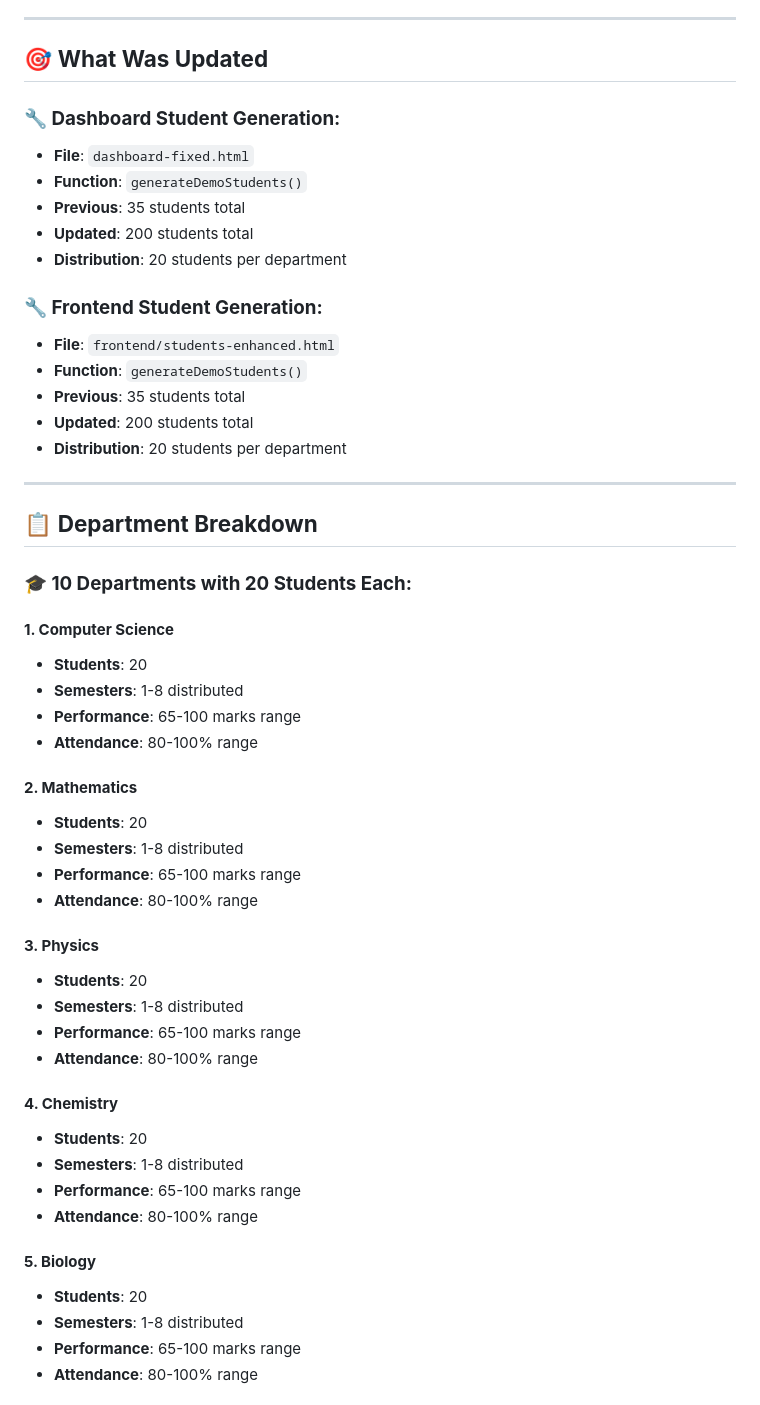
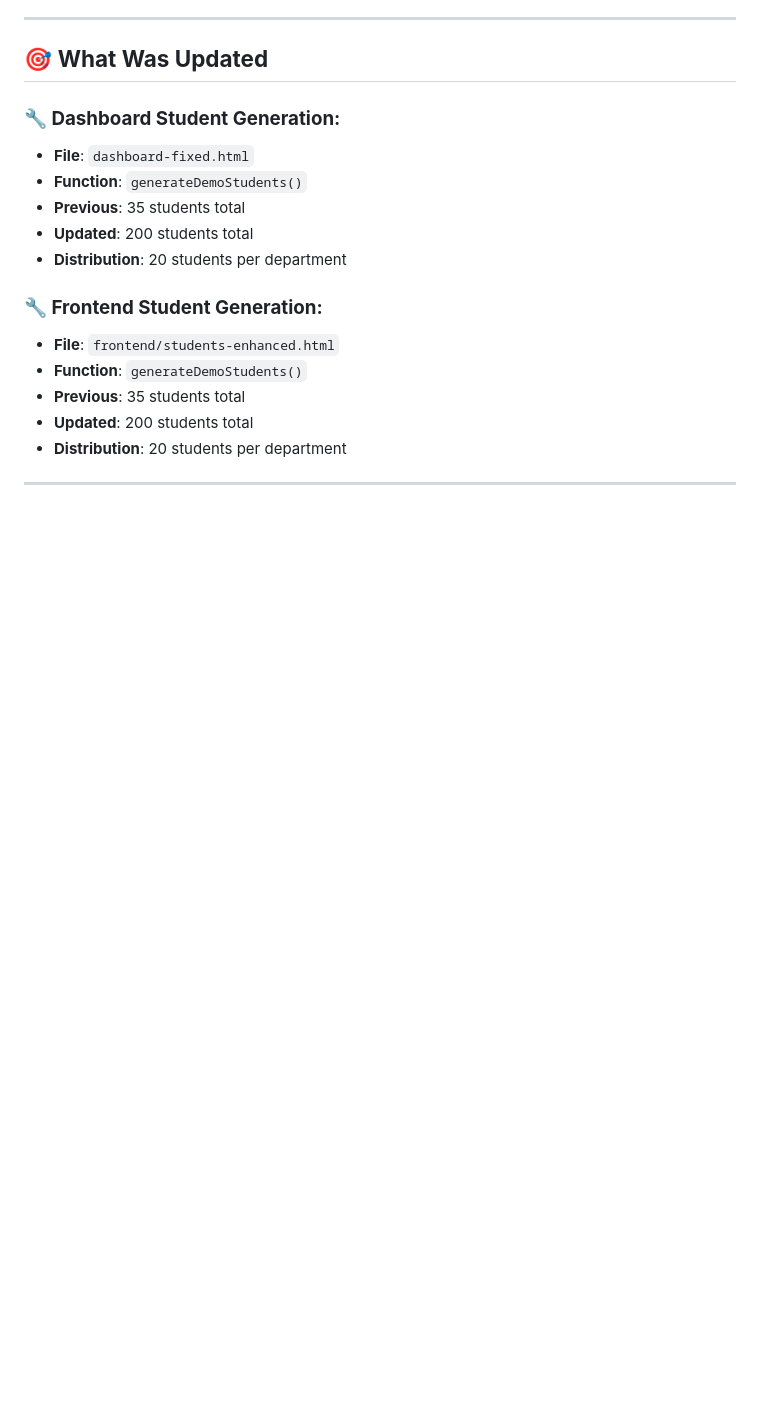
Before and after one commit to patibandasarvani/Campus-connect, a Markdown page: STUDENT-ENHANCEMENT-GUIDE.md, the part around one of its changes. GitHub-like rendering; blank space fills up the shorter version.

Commit message:
📝 Remove department names from documentation
✅ Cleaned up STUDENT-ENHANCEMENT-GUIDE.md
🔧 Removed department breakdown section
📊 Kept technical implementation details
🚀 Streamlined documentation

```diff
--- a/STUDENT-ENHANCEMENT-GUIDE.md
+++ b/STUDENT-ENHANCEMENT-GUIDE.md
@@ -27,38 +27,3 @@
 - **Distribution**: 20 students per department
 
 ---
-
-## 📋 **Department Breakdown**
-
-### **🎓 10 Departments with 20 Students Each:**
-
-#### **1. Computer Science**
-- **Students**: 20
-- **Semesters**: 1-8 distributed
-- **Performance**: 65-100 marks range
-- **Attendance**: 80-100% range
-
-#### **2. Mathematics**
-- **Students**: 20
-- **Semesters**: 1-8 distributed
-- **Performance**: 65-100 marks range
-- **Attendance**: 80-100% range
-
-#### **3. Physics**
-- **Students**: 20
-- **Semesters**: 1-8 distributed
-- **Performance**: 65-100 marks range
-- **Attendance**: 80-100% range
-
-#### **4. Chemistry**
-- **Students**: 20
-- **Semesters**: 1-8 distributed
-- **Performance**: 65-100 marks range
-- **Attendance**: 80-100% range
-
-#### **5. Biology**
-- **Students**: 20
-- **Semesters**: 1-8 distributed
-- **Performance**: 65-100 marks range
-- **Attendance**: 80-100% range
-
```
Also changed, not shown: other parts of STUDENT-ENHANCEMENT-GUIDE.md (+0 -29 lines).
